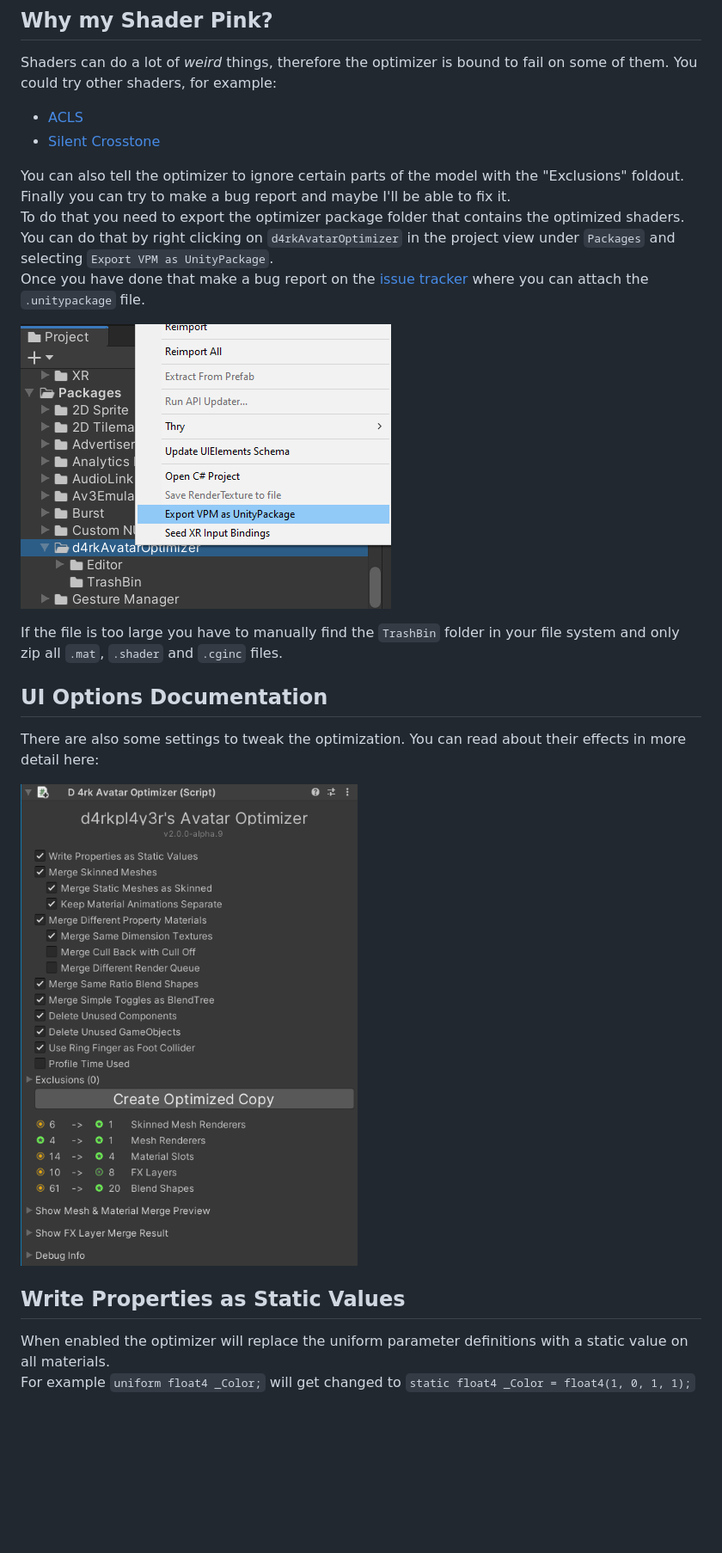
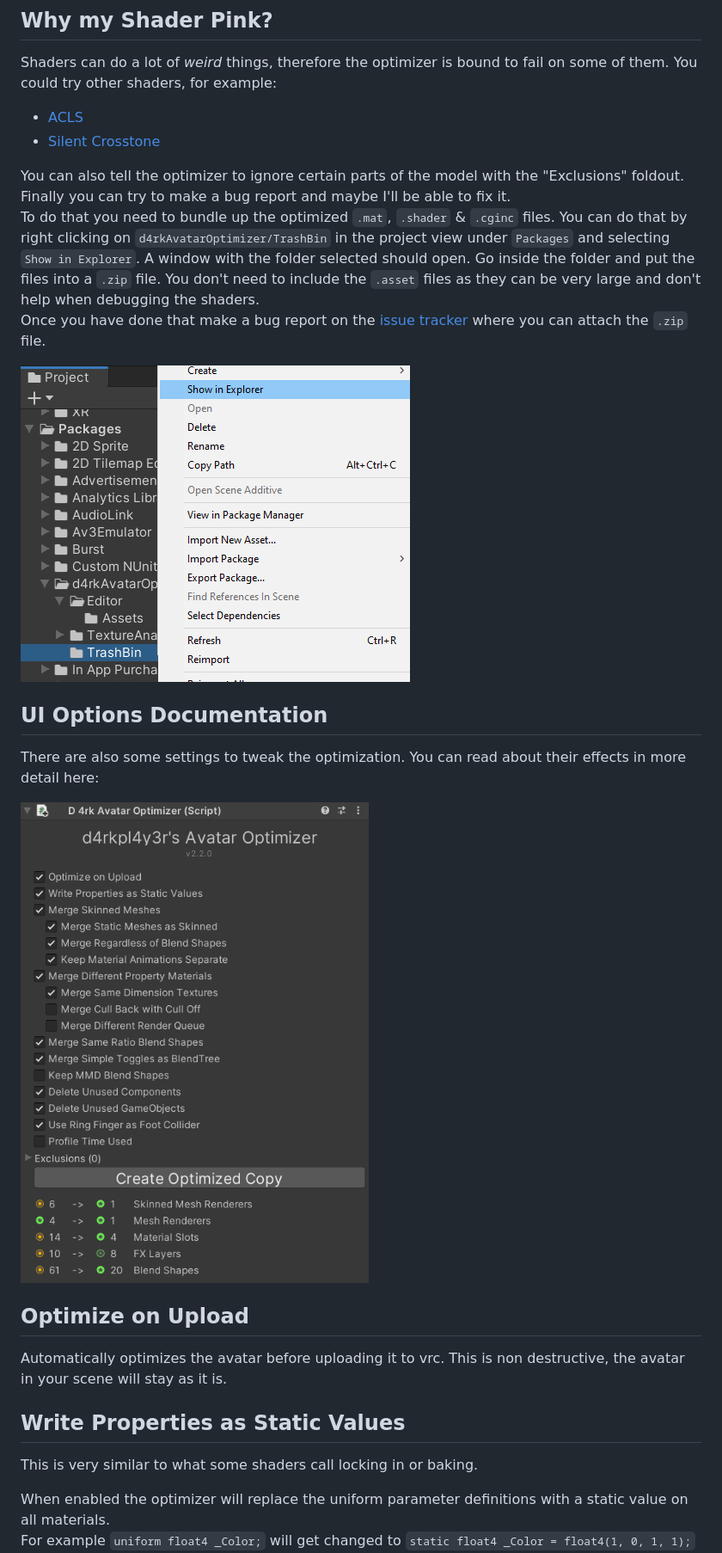
Before and after one commit to d4rkc0d3r/d4rkAvatarOptimizer, a Markdown page: README.md, the part around one of its changes. Shown at 86% size. Rendered like a GitHub page; pictures changed too: Documentation~/img/example0.png, Documentation~/img/openTrashBinInExplorer.png (added); blank space fills up the shorter version.

Commit message:
finalize v2.2.0 readme

```diff
--- a/README.md
+++ b/README.md
@@ -35,18 +42,20 @@ Shaders can do a lot of *weird* things, therefore the optimizer is bound to fail
 
 You can also tell the optimizer to ignore certain parts of the model with the "Exclusions" foldout.
 Finally you can try to make a bug report and maybe I'll be able to fix it.
-To do that you need to export the optimizer package folder that contains the optimized shaders. You can do that by right clicking on `d4rkAvatarOptimizer` in the project view under `Packages` and selecting `Export VPM as UnityPackage`.
-Once you have done that make a bug report on the [issue tracker](https://github.com/d4rkc0d3r/d4rkAvatarOptimizer/issues) where you can attach the `.unitypackage` file.
+To do that you need to bundle up the optimized `.mat`, `.shader` & `.cginc` files. You can do that by right clicking on `d4rkAvatarOptimizer/TrashBin` in the project view under `Packages` and selecting `Show in Explorer`. A window with the folder selected should open. Go inside the folder and put the files into a `.zip` file. You don't need to include the `.asset` files as they can be very large and don't help when debugging the shaders.
+Once you have done that make a bug report on the [issue tracker](https://github.com/d4rkc0d3r/d4rkAvatarOptimizer/issues) where you can attach the `.zip` file.
 
-![Export Material](./Documentation~/img/exportVPMasUnityPackage.png)
-
-If the file is too large you have to manually find the `TrashBin` folder in your file system and only zip all `.mat`, `.shader` and `.cginc` files.
+![Show TrashBin in Explorer](./Documentation~/img/openTrashBinInExplorer.png)
 
 ## UI Options Documentation
 There are also some settings to tweak the optimization. You can read about their effects in more detail here:
 
 ![Example Screenshot](./Documentation~/img/example0.png)
+## Optimize on Upload
+Automatically optimizes the avatar before uploading it to vrc. This is non destructive, the avatar in your scene will stay as it is.
 ## Write Properties as Static Values
+This is very similar to what some shaders call locking in or baking.
+
 When enabled the optimizer will replace the uniform parameter definitions with a static value on all materials.
 For example `uniform float4 _Color;` will get changed to `static float4 _Color = float4(1, 0, 1, 1);`
 This enables the shader compiler to do more [constant folding](https://en.wikipedia.org/wiki/Constant_folding) and thus making the shader run faster.
```
Also changed, not shown: other parts of README.md (+14 -8 lines), CHANGELOG.md (+3 -1 lines), 2 other files.
